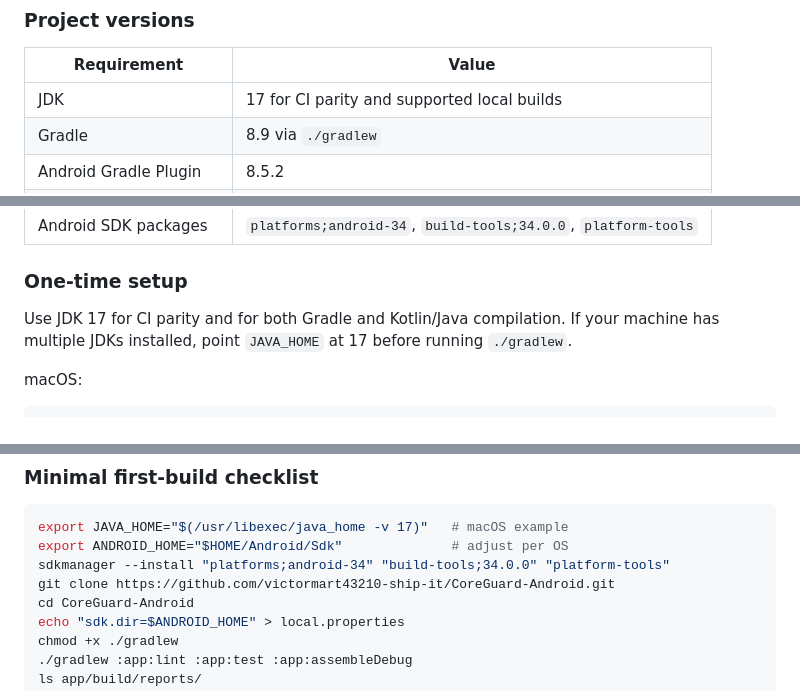
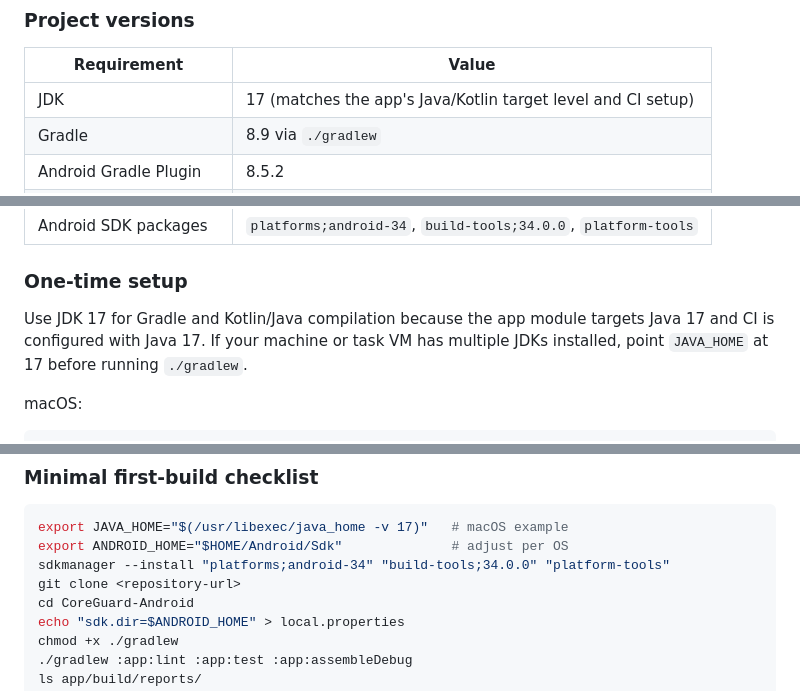
Before and after one commit to victormart43210-ship-it/CoreGuard-Android, a Markdown page: README.md, 3 parts joined by grey strips. Drawn GitHub-style.

Commit message:
docs: resolve build recipe review notes

```diff
--- a/README.md
+++ b/README.md
@@ -54,7 +54,7 @@ present in this repository. Missing tRPC context cannot be repaired here.
 
 | Requirement | Value |
 |---|---|
-| JDK | 17 for CI parity and supported local builds |
+| JDK | 17 (matches the app's Java/Kotlin target level and CI setup) |
 | Gradle | 8.9 via `./gradlew` |
 | Android Gradle Plugin | 8.5.2 |
 | Kotlin | 1.9.25 |
@@ -66,7 +66,7 @@ present in this repository. Missing tRPC context cannot be repaired here.
 
 ### One-time setup
 
-Use JDK 17 for CI parity and for both Gradle and Kotlin/Java compilation. If your machine has multiple JDKs installed, point `JAVA_HOME` at 17 before running `./gradlew`.
+Use JDK 17 for Gradle and Kotlin/Java compilation because the app module targets Java 17 and CI is configured with Java 17. If your machine or task VM has multiple JDKs installed, point `JAVA_HOME` at 17 before running `./gradlew`.
 
 macOS:
 
@@ -213,7 +213,7 @@ go build -o ../coreguard ./cmd/coreguard
 export JAVA_HOME="$(/usr/libexec/java_home -v 17)"   # macOS example
 export ANDROID_HOME="$HOME/Android/Sdk"              # adjust per OS
 sdkmanager --install "platforms;android-34" "build-tools;34.0.0" "platform-tools"
-git clone https://github.com/victormart43210-ship-it/CoreGuard-Android.git
+git clone <repository-url>
 cd CoreGuard-Android
 echo "sdk.dir=$ANDROID_HOME" > local.properties
 chmod +x ./gradlew
```
